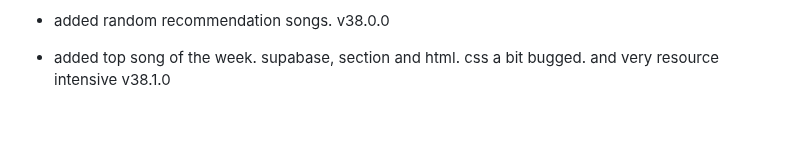
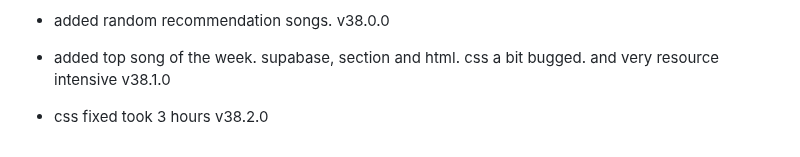
Before and after one commit to fish-aimf/sweetescape.github.io, a Markdown page: changelog.md, the part around the change. GitHub-like rendering; blank space fills up the shorter version.

```diff
--- a/changelog.md
+++ b/changelog.md
@@ -277,3 +277,4 @@
 - made convert transcript to lyrics remove useless transcripts like music or applause v37.1.0
 - added random recommendation songs. v38.0.0
 - added top song of the week. supabase, section and html. css a bit bugged. and very resource intensive v38.1.0
+- css fixed took 3 hours v38.2.0
```
